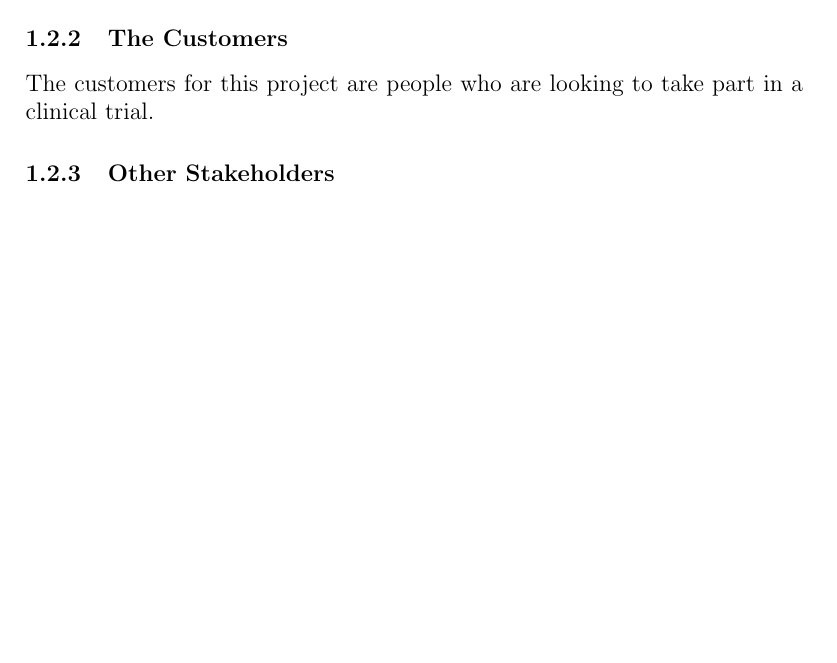
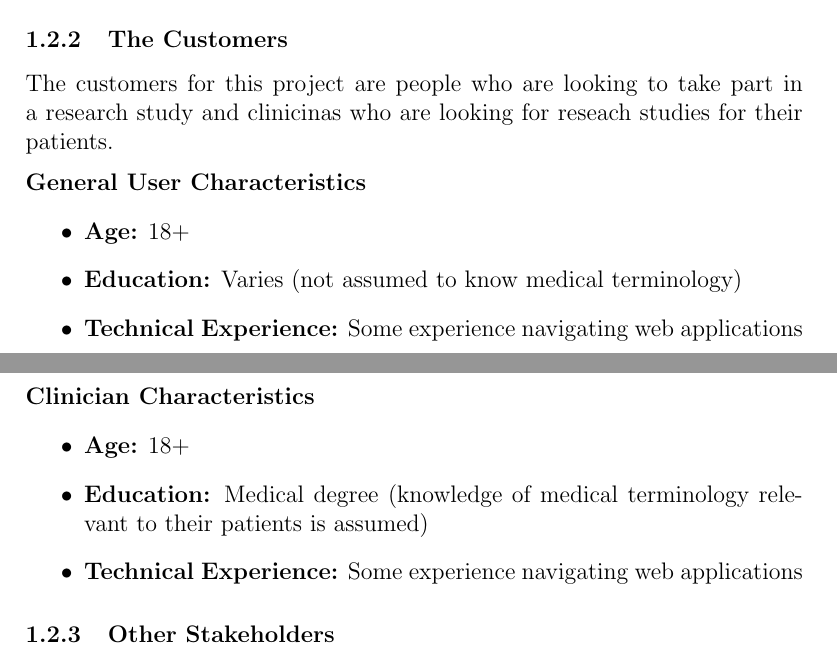
Before and after one commit to davimang/REACH, a LaTeX document (docs/SRS/SRS.tex): part of page 4 of 25 before the commit and two parts of pages 4 and 5 of 26 after it, the two joined at a grey line, cut so that both start at the same text, the shorter picture padded with empty space. Compiled offline with pdfLaTeX.

Commit message:
added user characteristics to srs

```diff
--- a/docs/SRS/SRS.tex
+++ b/docs/SRS/SRS.tex
@@ -71,7 +71,22 @@ The clients for this project are our project supervisors: Dr. Terrence Ho, and D
 
 \subsubsection{The Customers}
 
-The customers for this project are people who are looking to take part in a clinical trial.
+The customers for this project are people who are looking to take part in a research study and clinicinas who are looking for reseach studies for their patients.
+
+\medskip
+\noindent\textbf{General User Characteristics}
+\begin{itemize}
+    \item \textbf{Age:} 18+
+    \item \textbf{Education:} Varies (not assumed to know medical terminology)
+    \item \textbf{Technical Experience:} Some experience navigating web applications
+\end{itemize}
+
+\noindent\textbf{Clinician Characteristics}
+\begin{itemize}
+    \item \textbf{Age:} 18+
+    \item \textbf{Education:} Medical degree (knowledge of medical terminology relevant to their patients is assumed)
+    \item \textbf{Technical Experience:} Some experience navigating web applications
+\end{itemize}
 
 \subsubsection{Other Stakeholders}
 
```
Also changed, not shown: docs/SRS/SRS.pdf.
